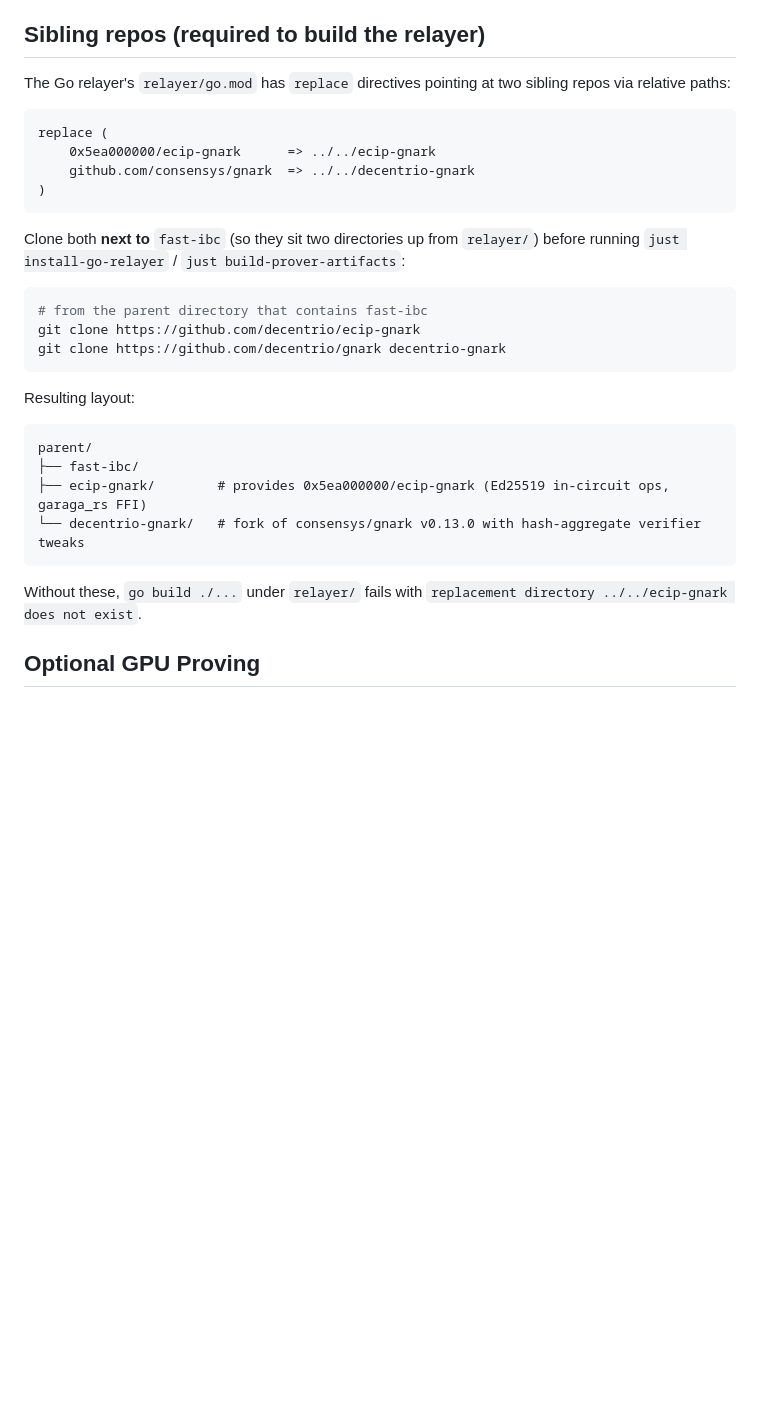
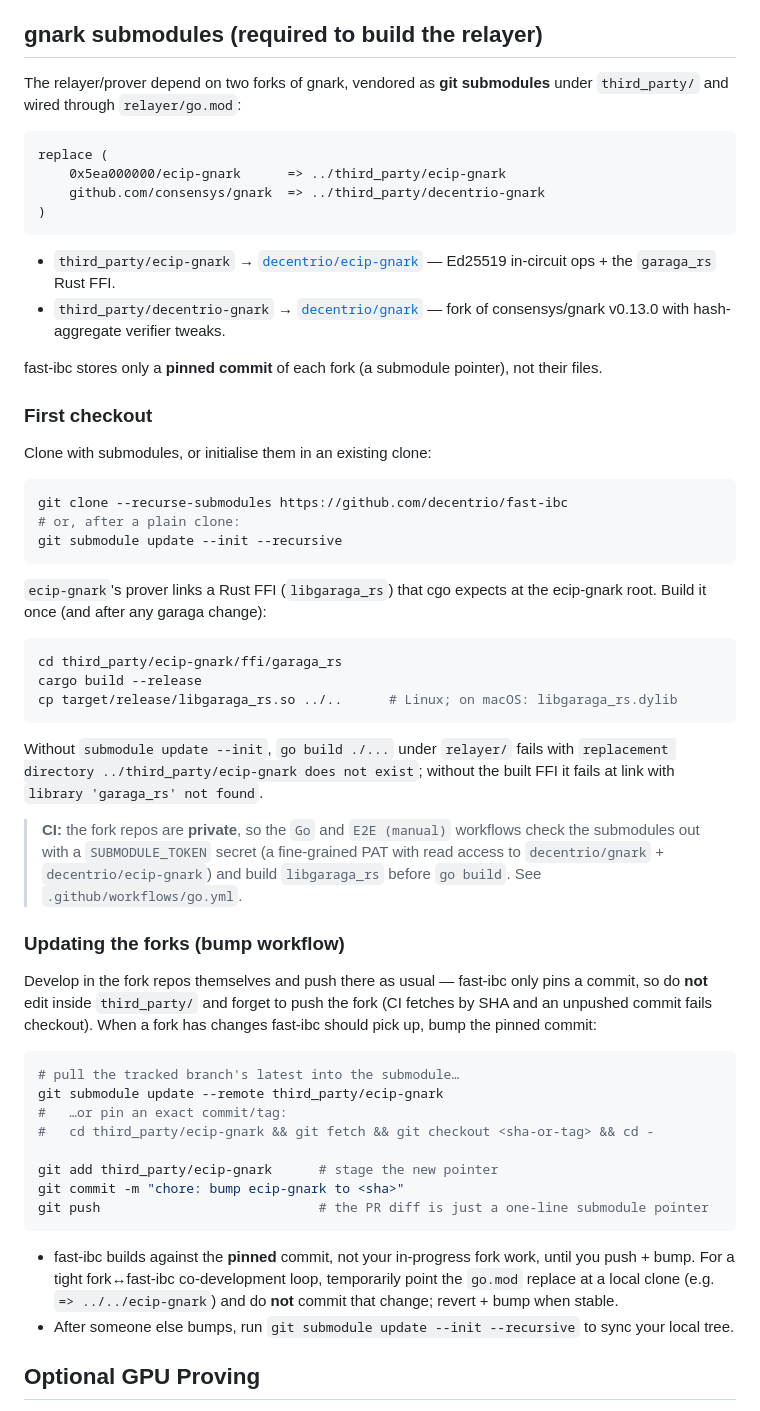
Before and after one commit to trustless-protocol/spectre, a Markdown page: README.md, the part around the change. Drawn GitHub-style; blank space fills up the shorter version.

Commit message:
docs: replace sibling-clone setup with gnark submodule + bump workflow
Document the third_party/ submodule layout, first-checkout (submodule init +
build libgaraga_rs), the SUBMODULE_TOKEN CI requirement, and the fork bump
workflow (develop in the fork repos, push, then bump the pinned commit).

````diff
--- a/README.md
+++ b/README.md
@@ -59,38 +59,72 @@ above that bound need a larger cache layout before they can use this client.
 - Optional for GPU proving: ICICLE runtime/libs installed on the host, plus an
   `icicle` build of the relayer/prover tool
 
-## Sibling repos (required to build the relayer)
+## gnark submodules (required to build the relayer)
 
-The Go relayer's `relayer/go.mod` has `replace` directives pointing at two sibling
-repos via relative paths:
+The relayer/prover depend on two forks of gnark, vendored as **git submodules**
+under `third_party/` and wired through `relayer/go.mod`:
 
 ```
 replace (
-    0x5ea000000/ecip-gnark      => ../../ecip-gnark
-    github.com/consensys/gnark  => ../../decentrio-gnark
+    0x5ea000000/ecip-gnark      => ../third_party/ecip-gnark
+    github.com/consensys/gnark  => ../third_party/decentrio-gnark
 )
 ```
 
-Clone both **next to** `fast-ibc` (so they sit two directories up from
-`relayer/`) before running `just install-go-relayer` / `just build-prover-artifacts`:
+- `third_party/ecip-gnark` → [`decentrio/ecip-gnark`](https://github.com/decentrio/ecip-gnark) — Ed25519 in-circuit ops + the `garaga_rs` Rust FFI.
+- `third_party/decentrio-gnark` → [`decentrio/gnark`](https://github.com/decentrio/gnark) — fork of consensys/gnark v0.13.0 with hash-aggregate verifier tweaks.
+
+fast-ibc stores only a **pinned commit** of each fork (a submodule pointer), not
+their files.
+
+### First checkout
+
+Clone with submodules, or initialise them in an existing clone:
 
 ```bash
-# from the parent directory that contains fast-ibc
-git clone https://github.com/decentrio/ecip-gnark
-git clone https://github.com/decentrio/gnark decentrio-gnark
+git clone --recurse-submodules https://github.com/decentrio/fast-ibc
+# or, after a plain clone:
+git submodule update --init --recursive
 ```
 
-Resulting layout:
+`ecip-gnark`'s prover links a Rust FFI (`libgaraga_rs`) that cgo expects at the
+ecip-gnark root. Build it once (and after any garaga change):
 
-```
-parent/
-├── fast-ibc/
-├── ecip-gnark/        # provides 0x5ea000000/ecip-gnark (Ed25519 in-circuit ops, garaga_rs FFI)
-└── decentrio-gnark/   # fork of consensys/gnark v0.13.0 with hash-aggregate verifier tweaks
+```bash
+cd third_party/ecip-gnark/ffi/garaga_rs
+cargo build --release
+cp target/release/libgaraga_rs.so ../..      # Linux; on macOS: libgaraga_rs.dylib
 ```
 
-Without these, `go build ./...` under `relayer/` fails with
-`replacement directory ../../ecip-gnark does not exist`.
+Without `submodule update --init`, `go build ./...` under `relayer/` fails with
+`replacement directory ../third_party/ecip-gnark does not exist`; without the
+built FFI it fails at link with `library 'garaga_rs' not found`.
+
+> **CI:** the fork repos are **private**, so the `Go` and `E2E (manual)`
+> workflows check the submodules out with a `SUBMODULE_TOKEN` secret (a
+> fine-grained PAT with read access to `decentrio/gnark` + `decentrio/ecip-gnark`)
+> and build `libgaraga_rs` before `go build`. See `.github/workflows/go.yml`.
+
+### Updating the forks (bump workflow)
+
+Develop in the fork repos themselves and push there as usual — fast-ibc only
+pins a commit, so do **not** edit inside `third_party/` and forget to push the
+fork (CI fetches by SHA and an unpushed commit fails checkout). When a fork has
+changes fast-ibc should pick up, bump the pinned commit:
+
+```bash
+# pull the tracked branch's latest into the submodule…
+git submodule update --remote third_party/ecip-gnark
+#   …or pin an exact commit/tag:
+#   cd third_party/ecip-gnark && git fetch && git checkout <sha-or-tag> && cd -
+
+git add third_party/ecip-gnark      # stage the new pointer
+git commit -m "chore: bump ecip-gnark to <sha>"
+git push                            # the PR diff is just a one-line submodule pointer
+```
+
+- fast-ibc builds against the **pinned** commit, not your in-progress fork work, until you push + bump. For a tight fork↔fast-ibc co-development loop, temporarily point the `go.mod` replace at a local clone (e.g. `=> ../../ecip-gnark`) and do **not** commit that change; revert + bump when stable.
+- After someone else bumps, run `git submodule update --init --recursive` to sync your local tree.
 
 ## Optional GPU Proving
 
````
